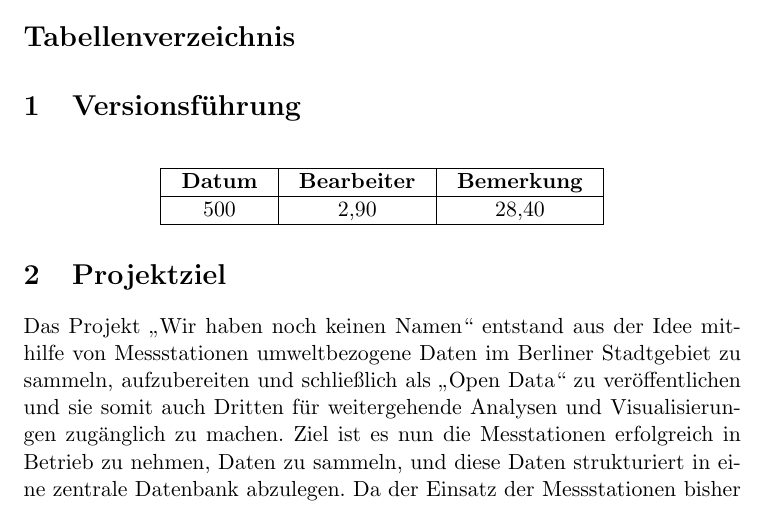
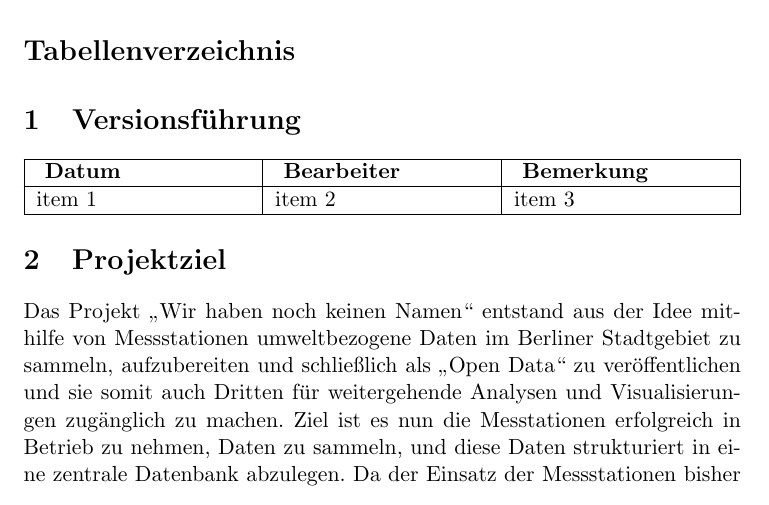
Before and after one commit to technologiestiftung/flussbad, a LaTeX document (doc/Projektauftrag.tex): part of page 2 of 3, cut so that both start at the same text. Compiled offline with pdfLaTeX.

Commit message:
change table formatter

```diff
--- a/doc/Projektauftrag.tex
+++ b/doc/Projektauftrag.tex
@@ -21,6 +21,7 @@ tablecaptionabove
 \usepackage{graphicx,color}	% zum importieren von grafiken
 \usepackage{epstopdf}		% converting eps to PDF
 \usepackage{float}			% für den text fluss um figures und tables
+\usepackage{tabularx}
 
 % modul wird nicht gefunden
 %\usepackage{siunitx}		%si einheituen symbole
@@ -44,18 +45,13 @@ tablecaptionabove
 \listoftables
 
 \section{Versionsführung}
-\begin{table}[H]
-\centering
-\begin{tabular}{|c|c|c|}
-	\hline
-	\textbf{ Datum } &
-	\textbf{ Bearbeiter } &
-	\textbf{ Bemerkung } \\
-	\hline
-		500	& 2,90 & 28,40 \\
-	\hline
-\end{tabular}
-\end{table}
+\begin{tabularx}{\textwidth}{ |X|X|X| }
+  \hline
+	\textbf{ Datum } & \textbf{ Bearbeiter } & \textbf{ Bemerkung } \\
+  \hline
+  item 1  & item 2  & item 3 \\
+  \hline
+\end{tabularx}
 
 \section{Projektziel}
 Das Projekt „Wir haben noch keinen Namen“ entstand aus der Idee mithilfe von Messstationen umweltbezogene Daten im Berliner Stadtgebiet zu sammeln, aufzubereiten und schließlich als „Open Data“ zu veröffentlichen und sie somit auch Dritten für weitergehende Analysen und Visualisierungen zugänglich zu machen.
```
